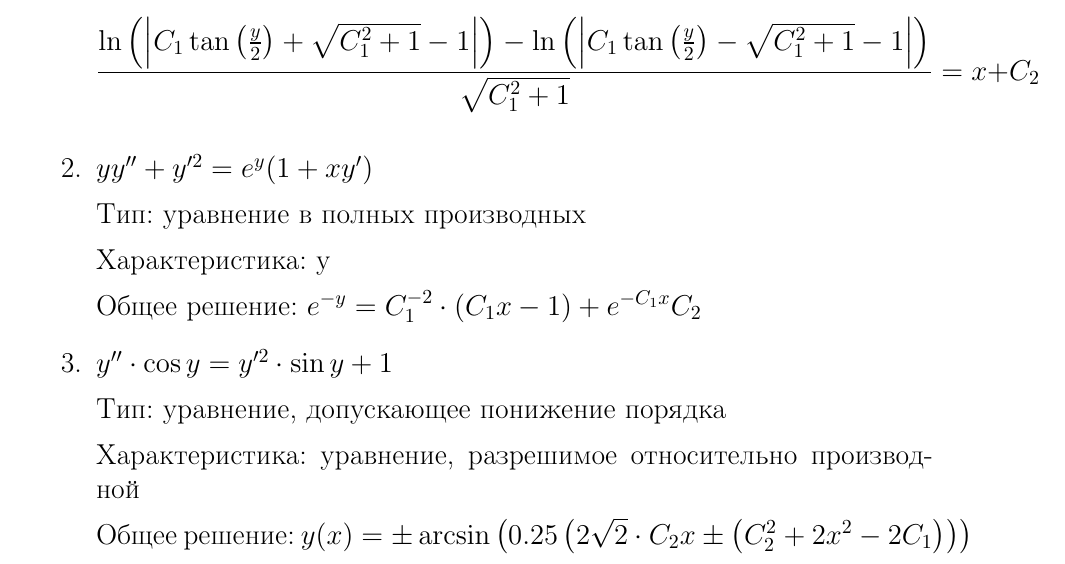
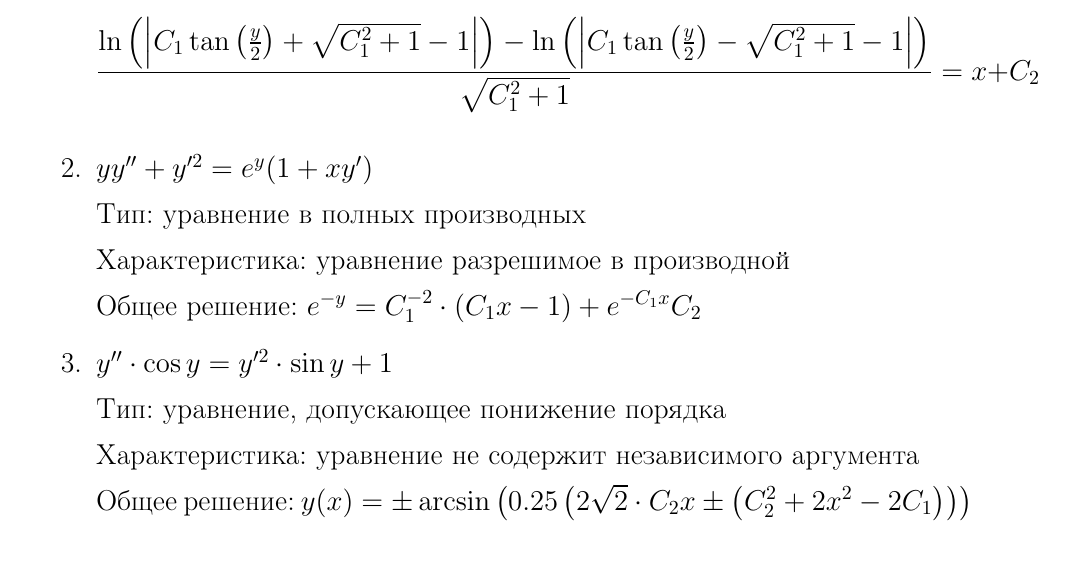
Before and after one commit to gettmure/de_labs, a LaTeX document (laba3/laba3.tex): part of page 8 of 8, cut so that both start at the same text. Compiled offline with pdfLaTeX.

Commit message:
fixed ode characteristics

```diff
--- a/laba3/laba3.tex
+++ b/laba3/laba3.tex
@@ -191,7 +191,7 @@
 
 					Тип:  уравнение в полных производных
 
-					Характеристика: у
+					Характеристика: уравнение разрешимое в производной
 
 					Общее решение: \(e^{-y} = C_1^{-2} \cdot (C_1x - 1) + e^{-C_1x}C_2\)
 
@@ -199,7 +199,7 @@
 
 					Тип: уравнение,  допускающее понижение порядка
 
-					Характеристика: уравнение, разрешимое относительно производной
+					Характеристика: уравнение не содержит независимого аргумента
 
 					Общее решение: \(y(x) = \pm \arcsin\left(0.25\left(2\sqrt{2} \cdot C_2x\pm \left(C_2^2 + 2x^2 - 2C_1\right)\right)\right)\)
 			\end{enumerate}
```
Also changed, not shown: laba3/laba3.pdf.
